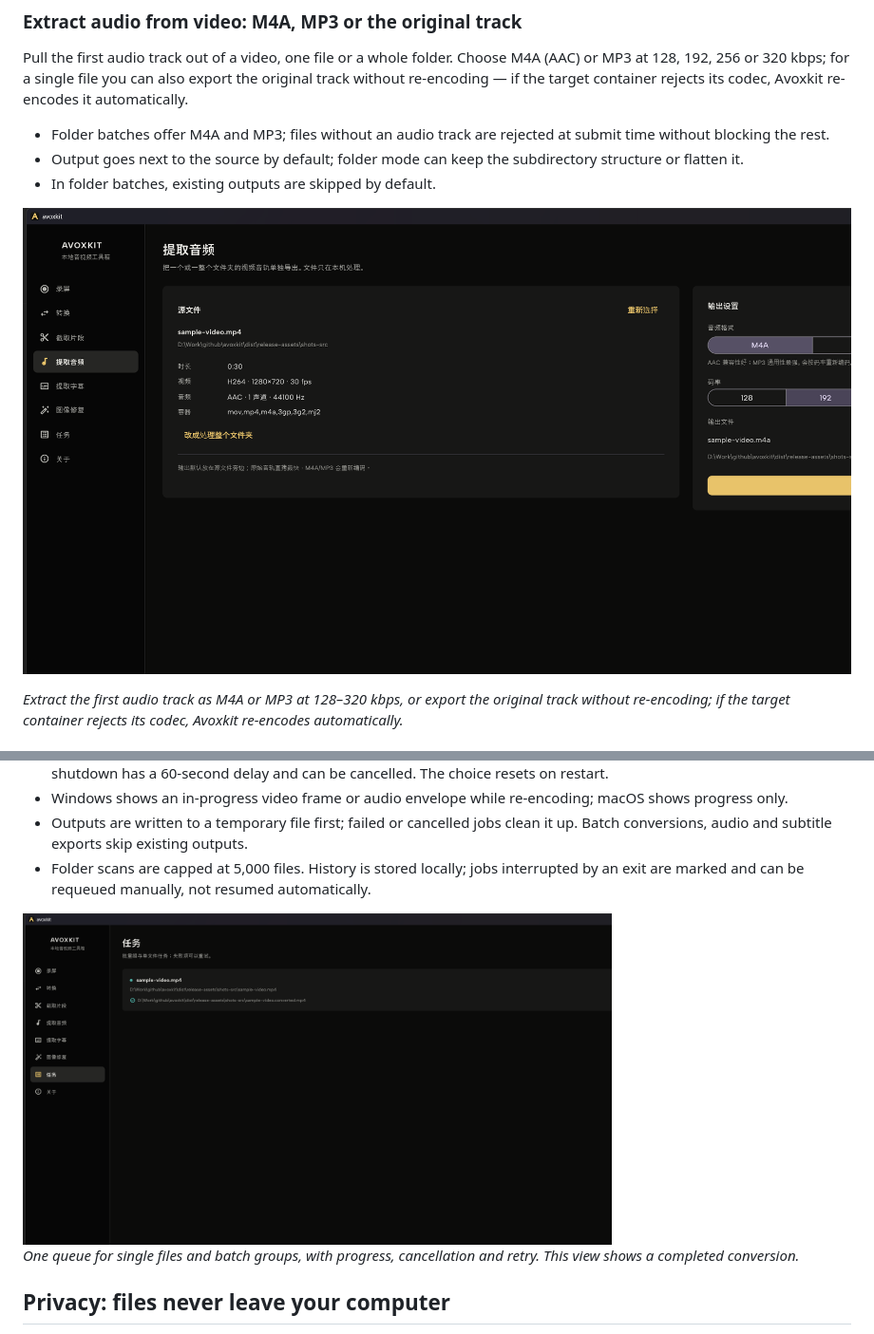
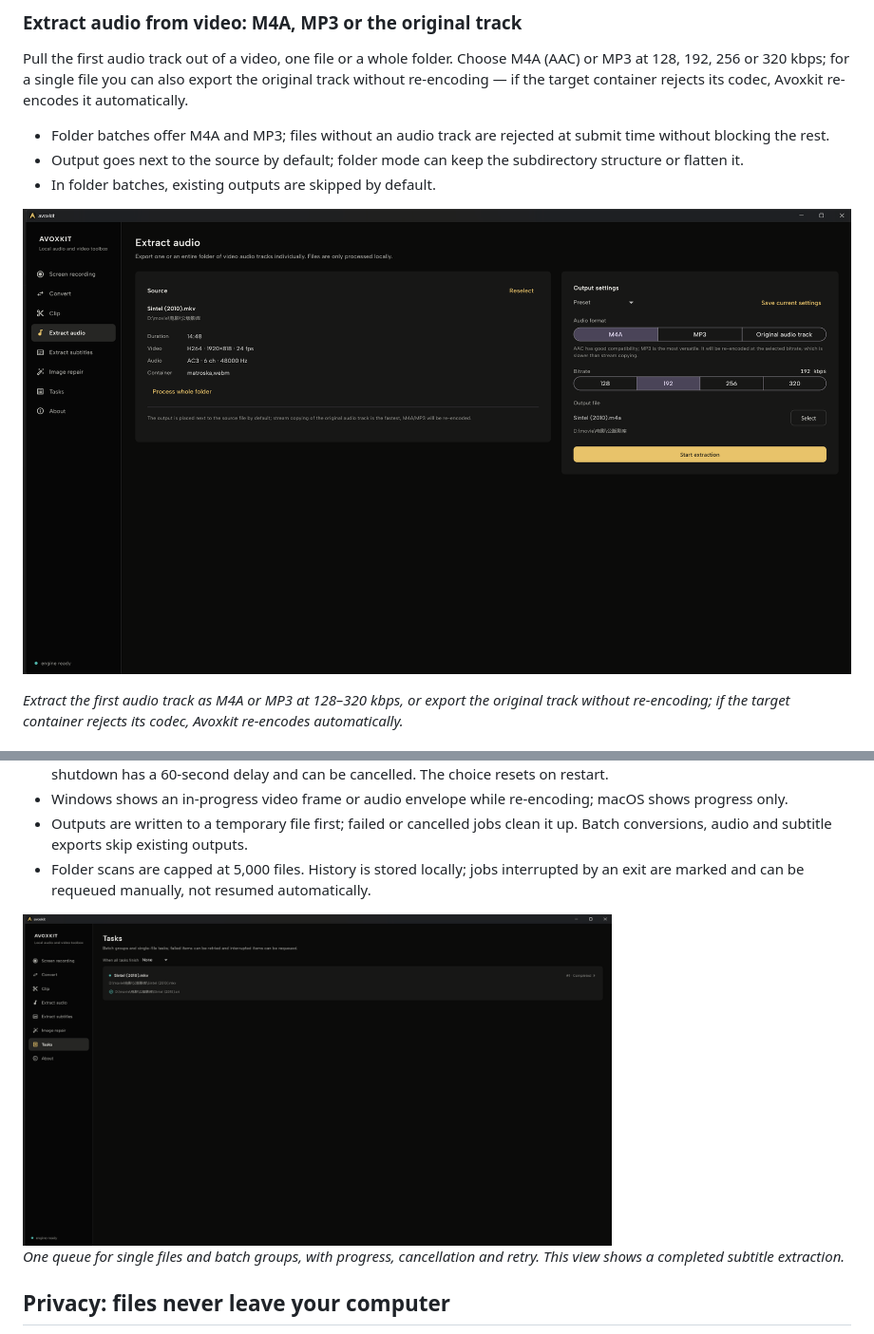
Before and after one commit to xxxzhou/avoxkit, a Markdown page: README.md, 2 parts joined by grey strips. Shown at 95% size. Drawn GitHub-style; pictures changed too: docs/screenshots/en/avoxkit-batch-task-queue-windows-en.png (added), docs/screenshots/en/avoxkit-extract-audio-windows-en.png (added).

```diff
--- a/README.md
+++ b/README.md
@@ -78,7 +78,7 @@ Pull the first audio track out of a video, one file or a whole folder. Choose M4
 - Output goes next to the source by default; folder mode can keep the subdirectory structure or flatten it.
 - In folder batches, existing outputs are skipped by default.
 
-![Avoxkit extract audio from video page with M4A and MP3 output, bitrate options and folder batch](docs/screenshots/avoxkit-extract-audio-windows.png)
+![Avoxkit extract audio page in English with M4A, MP3 and original track output, bitrate options and folder batch](docs/screenshots/en/avoxkit-extract-audio-windows-en.png)
 
 *Extract the first audio track as M4A or MP3 at 128–320 kbps, or export the original track without re-encoding; if the target container rejects its codec, Avoxkit re-encodes automatically.*
 
@@ -122,9 +122,9 @@ Convert, trim, extract audio, extract subtitles and image repair share one queue
 - Outputs are written to a temporary file first; failed or cancelled jobs clean it up. Batch conversions, audio and subtitle exports skip existing outputs.
 - Folder scans are capped at 5,000 files. History is stored locally; jobs interrupted by an exit are marked and can be requeued manually, not resumed automatically.
 
-<img src="docs/screenshots/avoxkit-batch-task-queue-windows.png" alt="Avoxkit task queue showing a completed video conversion job and its output path" width="620">
+<img src="docs/screenshots/en/avoxkit-batch-task-queue-windows-en.png" alt="Avoxkit task queue in English showing a completed subtitle extraction from Sintel" width="620">
 
-*One queue for single files and batch groups, with progress, cancellation and retry. This view shows a completed conversion.*
+*One queue for single files and batch groups, with progress, cancellation and retry. This view shows a completed subtitle extraction.*
 
 ## Privacy: files never leave your computer
 
```
Also changed, not shown: other parts of README.md (+8 -8 lines), docs/screenshots/en/avoxkit-screen-recorder-windows-en.png (added), docs/screenshots/en/avoxkit-subtitle-extractor-windows-en.png (added), docs/screenshots/en/avoxkit-video-converter-windows-en.png (added), docs/screenshots/en/avoxkit-video-trimmer-windows-en.png (added), 7 other files.
